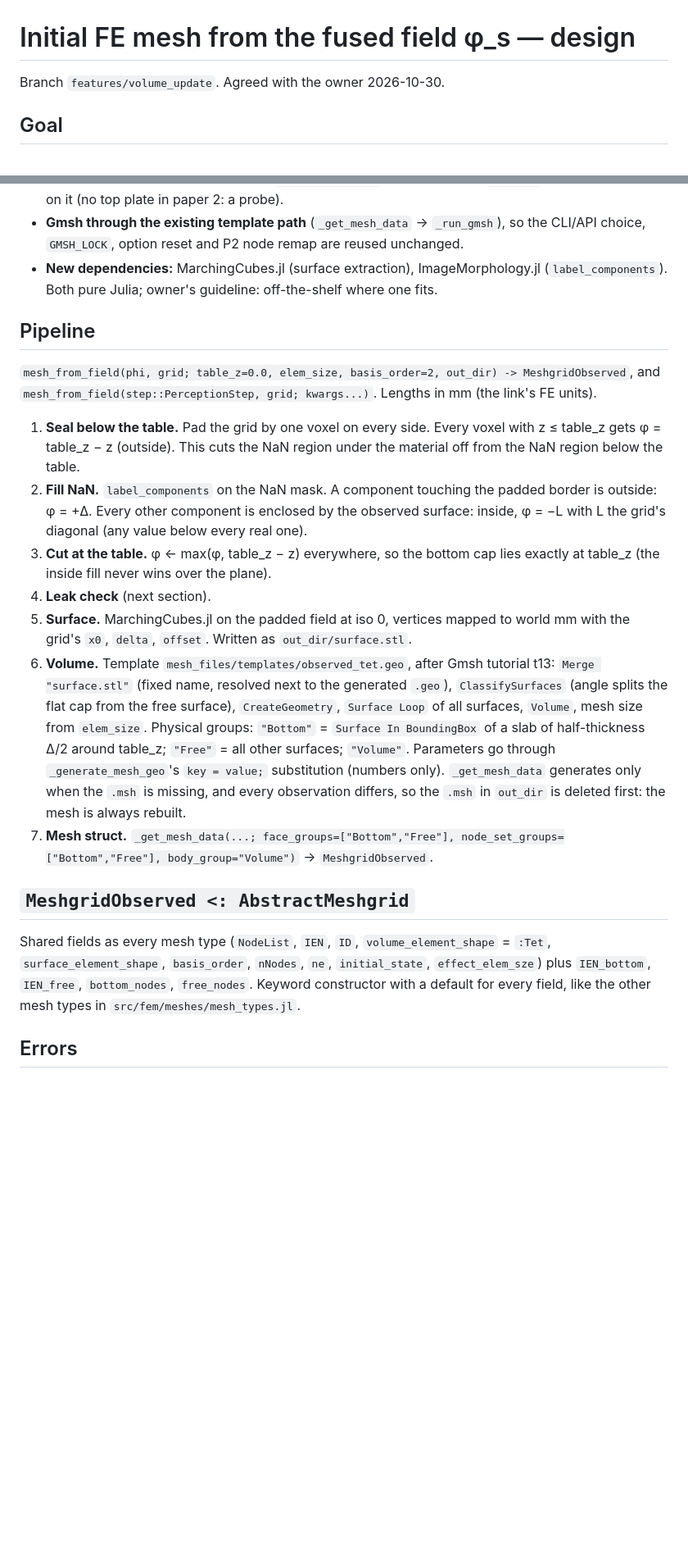
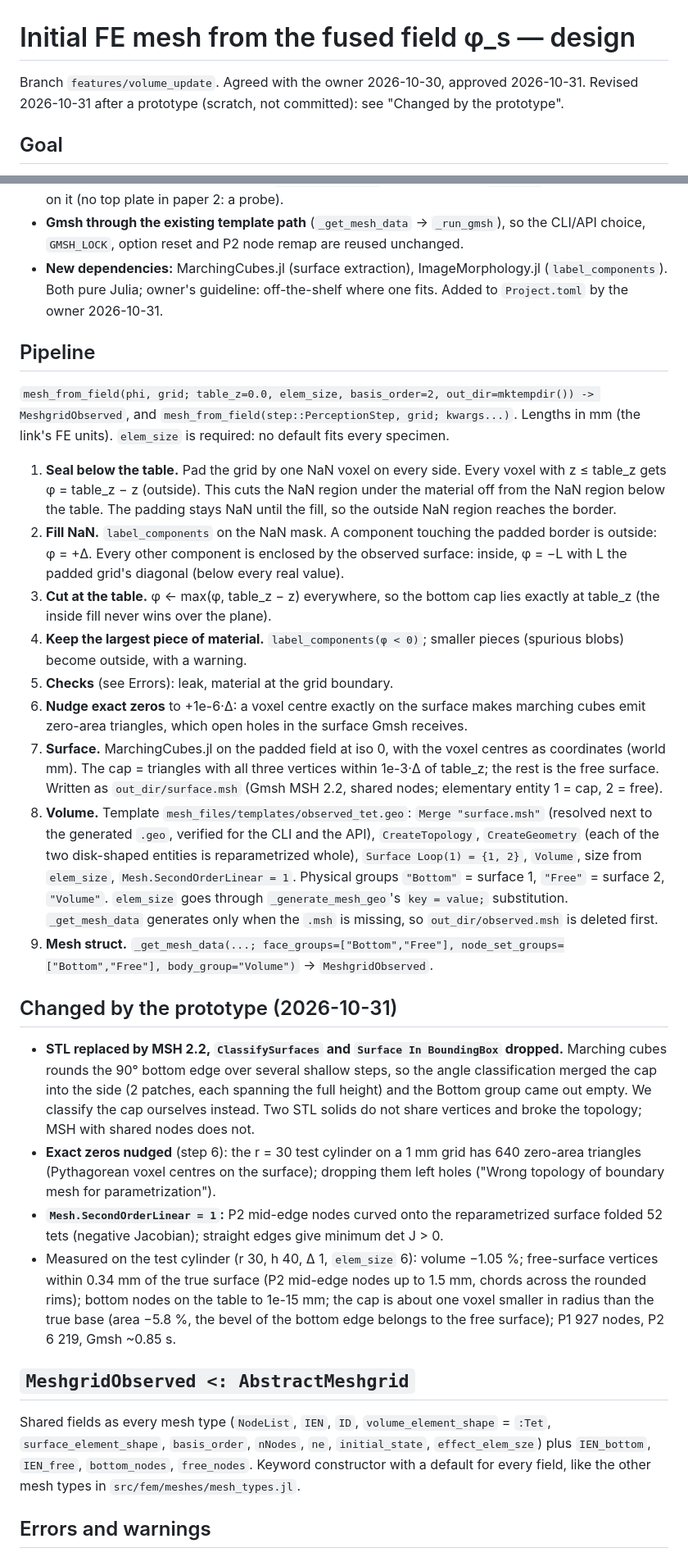
Before and after one commit to soshalaw/smearFEM.jl, a Markdown page: claud_docs/specs/2026-10-30-mesh-from-field-design.md, 2 parts joined by grey strips. Shown at 82% size. Drawn GitHub-style; blank space fills up the shorter version.

Commit message:
[DOCS] Mesh from the fused field: spec revised after the prototype; implementation plan

```diff
--- a/claud_docs/specs/2026-10-30-mesh-from-field-design.md
+++ b/claud_docs/specs/2026-10-30-mesh-from-field-design.md
@@ -1,6 +1,7 @@
 # Initial FE mesh from the fused field φ_s — design
 
-Branch `features/volume_update`. Agreed with the owner 2026-10-30.
+Branch `features/volume_update`. Agreed with the owner 2026-10-30, approved 2026-10-31. Revised
+2026-10-31 after a prototype (scratch, not committed): see "Changed by the prototype".
 
 ## Goal
 
@@ -28,34 +29,59 @@ It runs once per experiment, offline: robustness matters, speed does not.
 - **Gmsh through the existing template path** (`_get_mesh_data` → `_run_gmsh`), so the CLI/API choice,
   `GMSH_LOCK`, option reset and P2 node remap are reused unchanged.
 - **New dependencies:** MarchingCubes.jl (surface extraction), ImageMorphology.jl
-  (`label_components`). Both pure Julia; owner's guideline: off-the-shelf where one fits.
+  (`label_components`). Both pure Julia; owner's guideline: off-the-shelf where one fits. Added to
+  `Project.toml` by the owner 2026-10-31.
 
 ## Pipeline
 
-`mesh_from_field(phi, grid; table_z=0.0, elem_size, basis_order=2, out_dir) -> MeshgridObserved`,
-and `mesh_from_field(step::PerceptionStep, grid; kwargs...)`. Lengths in mm (the link's FE units).
+`mesh_from_field(phi, grid; table_z=0.0, elem_size, basis_order=2, out_dir=mktempdir()) ->
+MeshgridObserved`, and `mesh_from_field(step::PerceptionStep, grid; kwargs...)`. Lengths in mm (the
+link's FE units). `elem_size` is required: no default fits every specimen.
 
-1. **Seal below the table.** Pad the grid by one voxel on every side. Every voxel with
+1. **Seal below the table.** Pad the grid by one NaN voxel on every side. Every voxel with
    z ≤ table_z gets φ = table_z − z (outside). This cuts the NaN region under the material off from
-   the NaN region below the table.
+   the NaN region below the table. The padding stays NaN until the fill, so the outside NaN region
+   reaches the border.
 2. **Fill NaN.** `label_components` on the NaN mask. A component touching the padded border is
    outside: φ = +Δ. Every other component is enclosed by the observed surface: inside, φ = −L with L
-   the grid's diagonal (any value below every real one).
+   the padded grid's diagonal (below every real value).
 3. **Cut at the table.** φ ← max(φ, table_z − z) everywhere, so the bottom cap lies exactly at
    table_z (the inside fill never wins over the plane).
-4. **Leak check** (next section).
-5. **Surface.** MarchingCubes.jl on the padded field at iso 0, vertices mapped to world mm with the
-   grid's `x0`, `delta`, `offset`. Written as `out_dir/surface.stl`.
-6. **Volume.** Template `mesh_files/templates/observed_tet.geo`, after Gmsh tutorial t13:
-   `Merge "surface.stl"` (fixed name, resolved next to the generated `.geo`), `ClassifySurfaces`
-   (angle splits the flat cap from the free surface), `CreateGeometry`, `Surface Loop` of all surfaces,
-   `Volume`, mesh size from `elem_size`. Physical groups: `"Bottom"` = `Surface In BoundingBox` of a
-   slab of half-thickness Δ/2 around table_z; `"Free"` = all other surfaces; `"Volume"`. Parameters go
-   through `_generate_mesh_geo`'s `key = value;` substitution (numbers only).
-   `_get_mesh_data` generates only when the `.msh` is missing, and every observation differs, so the
-   `.msh` in `out_dir` is deleted first: the mesh is always rebuilt.
-7. **Mesh struct.** `_get_mesh_data(...; face_groups=["Bottom","Free"],
+4. **Keep the largest piece of material.** `label_components(φ < 0)`; smaller pieces (spurious blobs)
+   become outside, with a warning.
+5. **Checks** (see Errors): leak, material at the grid boundary.
+6. **Nudge exact zeros** to +1e-6·Δ: a voxel centre exactly on the surface makes marching cubes emit
+   zero-area triangles, which open holes in the surface Gmsh receives.
+7. **Surface.** MarchingCubes.jl on the padded field at iso 0, with the voxel centres as coordinates
+   (world mm). The cap = triangles with all three vertices within 1e-3·Δ of table_z; the rest is the free
+   surface. Written as `out_dir/surface.msh` (Gmsh MSH 2.2, shared nodes; elementary entity 1 = cap,
+   2 = free).
+8. **Volume.** Template `mesh_files/templates/observed_tet.geo`: `Merge "surface.msh"` (resolved next to
+   the generated `.geo`, verified for the CLI and the API), `CreateTopology`, `CreateGeometry` (each of
+   the two disk-shaped entities is reparametrized whole), `Surface Loop(1) = {1, 2}`, `Volume`, size from
+   `elem_size`, `Mesh.SecondOrderLinear = 1`. Physical groups `"Bottom"` = surface 1, `"Free"` =
+   surface 2, `"Volume"`. `elem_size` goes through `_generate_mesh_geo`'s `key = value;` substitution.
+   `_get_mesh_data` generates only when the `.msh` is missing, so `out_dir/observed.msh` is deleted first.
+9. **Mesh struct.** `_get_mesh_data(...; face_groups=["Bottom","Free"],
    node_set_groups=["Bottom","Free"], body_group="Volume")` → `MeshgridObserved`.
+
+## Changed by the prototype (2026-10-31)
+
+- **STL replaced by MSH 2.2, `ClassifySurfaces` and `Surface In BoundingBox` dropped.** Marching cubes
+  rounds the 90° bottom edge over several shallow steps, so the angle classification merged the cap
+  into the side (2 patches, each spanning the full height) and the Bottom group came out empty. We
+  classify the cap ourselves instead. Two STL solids do not share vertices and broke the topology; MSH
+  with shared nodes does not.
+- **Exact zeros nudged** (step 6): the r = 30 test cylinder on a 1 mm grid has 640 zero-area triangles
+  (Pythagorean voxel centres on the surface); dropping them left holes ("Wrong topology of boundary
+  mesh for parametrization").
+- **`Mesh.SecondOrderLinear = 1`:** P2 mid-edge nodes curved onto the reparametrized surface folded
+  52 tets (negative Jacobian); straight edges give minimum det J > 0.
+- Measured on the test cylinder (r 30, h 40, Δ 1, `elem_size` 6): volume −1.05 %; free-surface
+  vertices within 0.34 mm of the true surface (P2 mid-edge nodes up to 1.5 mm, chords across the
+  rounded rims); bottom nodes on the table to 1e-15 mm; the cap is about one voxel smaller in radius
+  than the true base (area −5.8 %, the bevel of the bottom edge belongs to the free surface); P1 927
+  nodes, P2 6 219, Gmsh ~0.85 s.
 
 ## `MeshgridObserved <: AbstractMeshgrid`
 
@@ -64,5 +90,5 @@ Shared fields as every mesh type (`NodeList`, `IEN`, `ID`, `volume_element_shape
 `IEN_bottom`, `IEN_free`, `bottom_nodes`, `free_nodes`. Keyword constructor with a default for every
 field, like the other mesh types in `src/fem/meshes/mesh_types.jl`.
 
-## Errors
+## Errors and warnings
 
```
Also changed, not shown: other parts of claud_docs/specs/2026-10-30-mesh-from-field-design.md (+33 -25 lines), claud_docs/plans/2026-10-31-mesh-from-field.md (added, +330 -0 lines).
